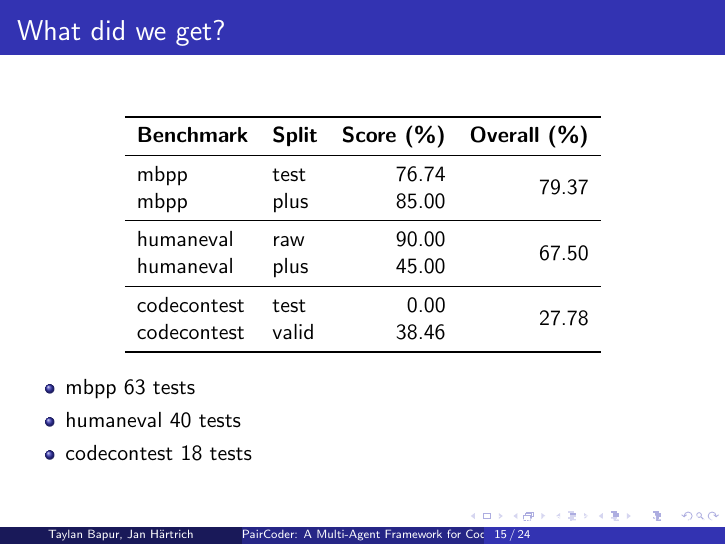
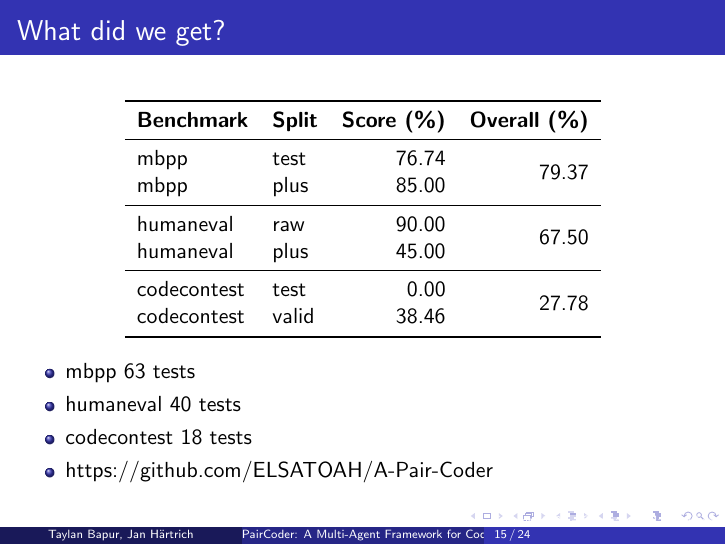
Before and after one commit to ELSATOAH/A-Pair-Coder, LaTeX slides (presentation/paircoder_Beamer_presentation.tex): page 15 of 24. Compiled offline with pdfLaTeX.

Commit message:
added github link to presntation

```diff
--- a/presentation/paircoder_Beamer_presentation.tex
+++ b/presentation/paircoder_Beamer_presentation.tex
@@ -187,6 +187,7 @@
 	    \item mbpp 63 tests
 	    \item humaneval 40 tests
 	    \item codecontest 18 tests
+	    \item https://github.com/ELSATOAH/A-Pair-Coder
 	  \end{itemize}
 	\end{frame}
 
```
Also changed, not shown: presentation/paircoder_Beamer_presentation.pdf, 1 other file.
